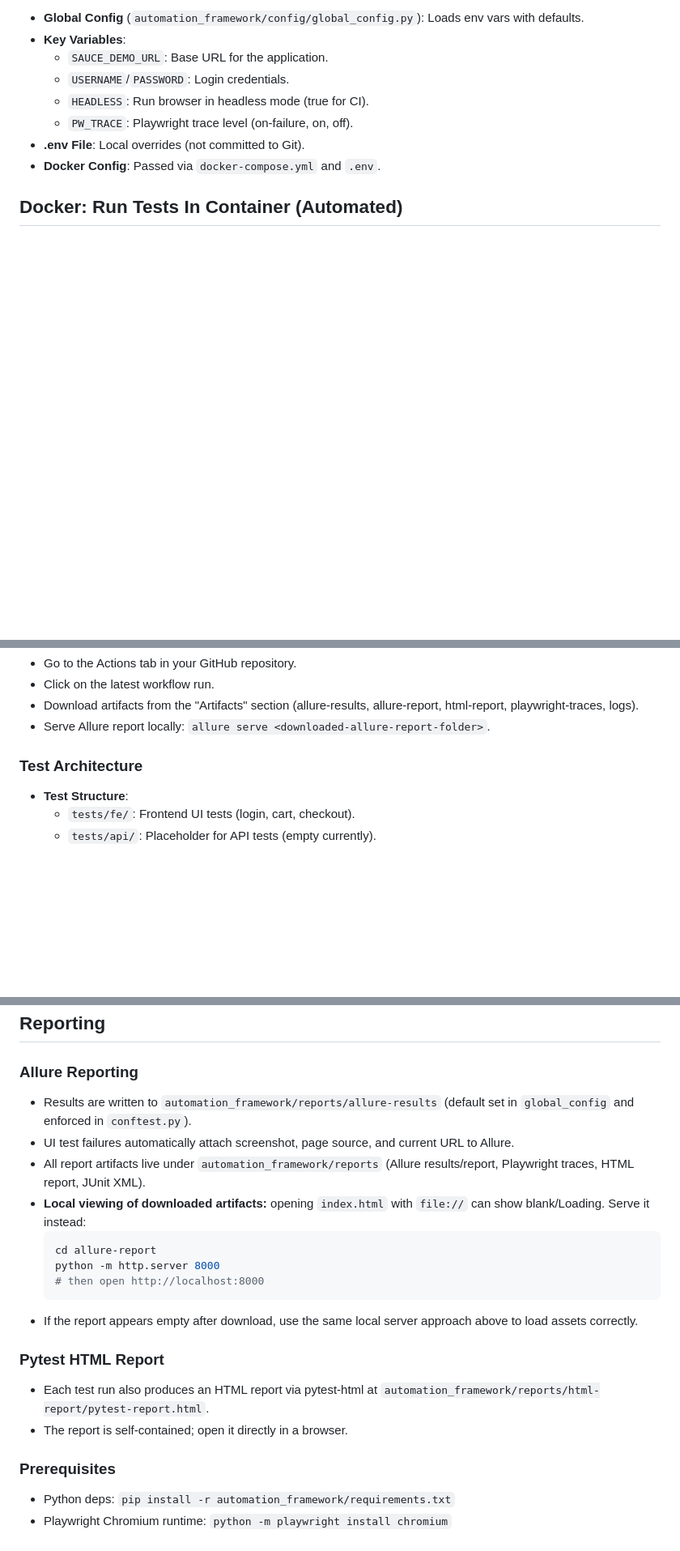
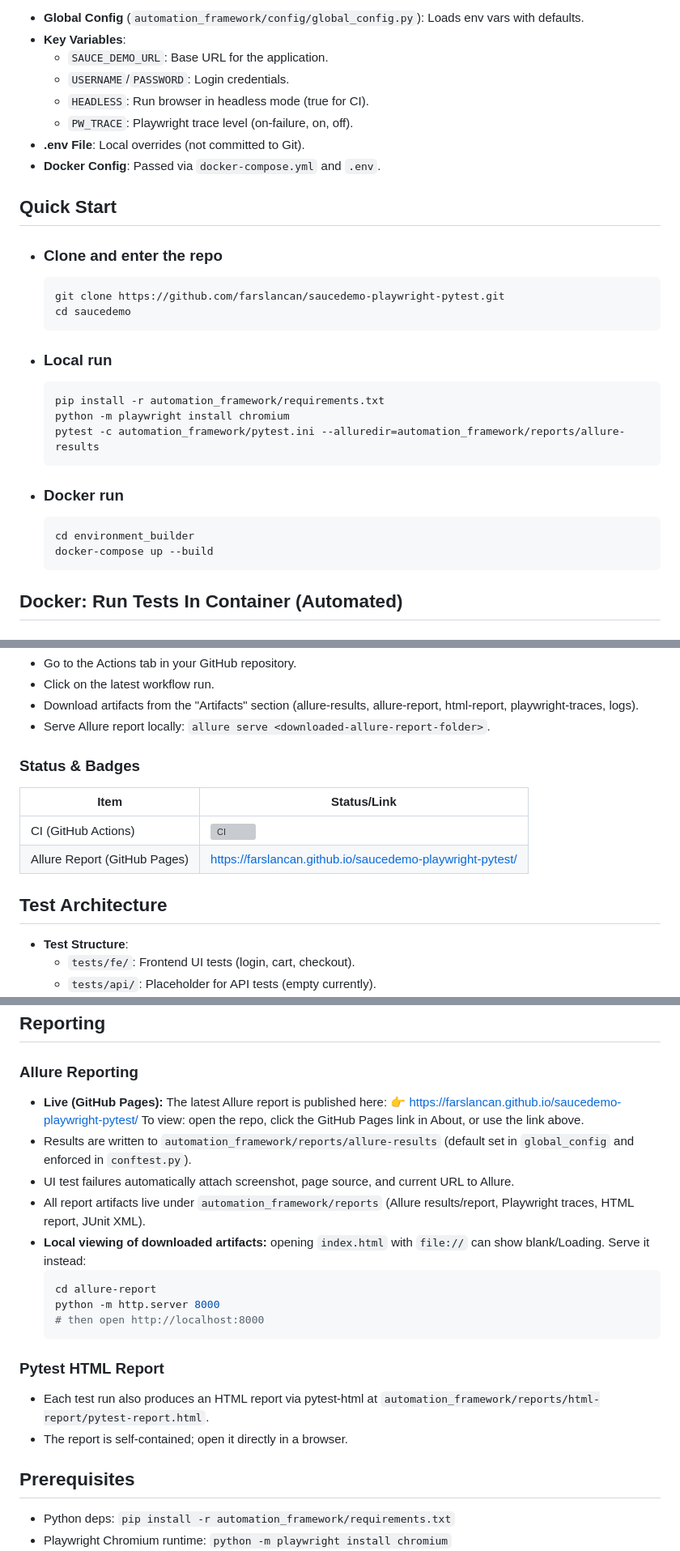
Before and after one commit to farslancan/saucedemo-playwright-pytest, a Markdown page: README.md, 3 parts joined by grey strips. Shown at 81% size. Rendered like a GitHub page; blank space fills up the shorter version; grey boxes are pictures that could not be loaded.

````diff
--- a/README.md
+++ b/README.md
@@ -67,6 +67,24 @@ Configuration is managed via environment variables for flexibility across enviro
 - **.env File**: Local overrides (not committed to Git).
 - **Docker Config**: Passed via `docker-compose.yml` and `.env`.
 
+## Quick Start
+- ### Clone and enter the repo
+  ```bash
+  git clone https://github.com/farslancan/saucedemo-playwright-pytest.git
+  cd saucedemo
+  ```
+- ### Local run
+  ```bash
+  pip install -r automation_framework/requirements.txt
+  python -m playwright install chromium
+  pytest -c automation_framework/pytest.ini --alluredir=automation_framework/reports/allure-results
+  ```
+- ### Docker run
+  ```bash
+  cd environment_builder
+  docker-compose up --build
+  ```
+
 ## Docker: Run Tests In Container (Automated)
 
 ### Prerequisites
@@ -112,7 +130,14 @@ A GitHub Actions workflow is set up in `.github/workflows/ci.yml` to run tests a
 - Download artifacts from the "Artifacts" section (allure-results, allure-report, html-report, playwright-traces, logs).
 - Serve Allure report locally: `allure serve <downloaded-allure-report-folder>`.
 
-### Test Architecture
+### Status & Badges
+| Item | Status/Link |
+| --- | --- |
+| CI (GitHub Actions) | ![CI](https://github.com/farslancan/saucedemo-playwright-pytest/actions/workflows/ci.yml/badge.svg) |
+| Allure Report (GitHub Pages) | https://farslancan.github.io/saucedemo-playwright-pytest/ |
+
+
+## Test Architecture
 - **Test Structure**:
   - `tests/fe/`: Frontend UI tests (login, cart, checkout).
   - `tests/api/`: Placeholder for API tests (empty currently).
@@ -142,6 +167,9 @@ A GitHub Actions workflow is set up in `.github/workflows/ci.yml` to run tests a
 
 ### Allure Reporting
 
+- **Live (GitHub Pages):** The latest Allure report is published here:
+  👉 https://farslancan.github.io/saucedemo-playwright-pytest/
+  To view: open the repo, click the GitHub Pages link in About, or use the link above.
 - Results are written to `automation_framework/reports/allure-results` (default set in `global_config` and enforced in `conftest.py`).
 - UI test failures automatically attach screenshot, page source, and current URL to Allure.
 - All report artifacts live under `automation_framework/reports` (Allure results/report, Playwright traces, HTML report, JUnit XML).
@@ -151,14 +179,15 @@ A GitHub Actions workflow is set up in `.github/workflows/ci.yml` to run tests a
   python -m http.server 8000
   # then open http://localhost:8000
   ```
-- If the report appears empty after download, use the same local server approach above to load assets correctly.
+
+
 
 ### Pytest HTML Report
 
 - Each test run also produces an HTML report via pytest-html at `automation_framework/reports/html-report/pytest-report.html`.
 - The report is self-contained; open it directly in a browser.
 
-### Prerequisites
+## Prerequisites
 
 - Python deps: `pip install -r automation_framework/requirements.txt`
 - Playwright Chromium runtime: `python -m playwright install chromium`
````
Also changed, not shown: other parts of README.md (+2 -2 lines).
